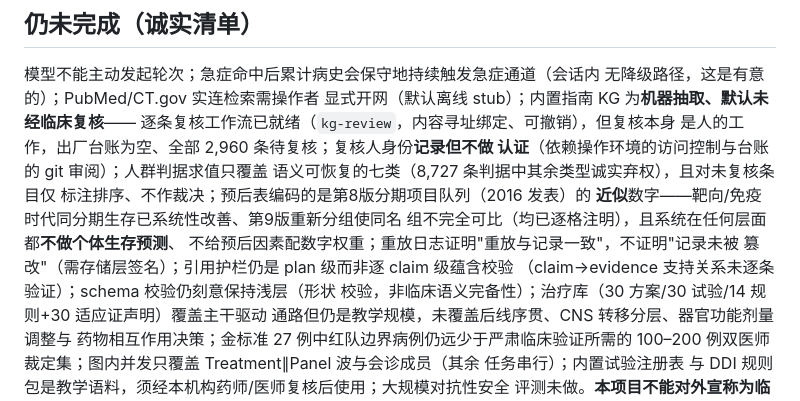
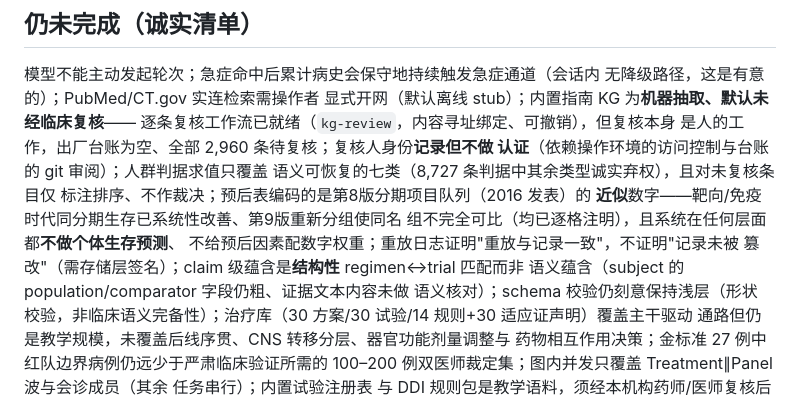
Before and after one commit to psknlr/NSCLC-Agent, a Markdown page: README.md, the part around the change. Rendered like a GitHub page.

Commit message:
Honest list: claim-level entailment is structural, not semantic
The plan-level-citations item is closed by v0.3.2; what remains open is
stated precisely — entailment is regimen-to-trial structural matching,
subject population/comparator fields are still coarse, and the evidence
text itself is not semantically checked.

Co-Authored-By: Claude Fable 5 <noreply@anthropic.com>
Claude-Session: https://claude.ai/code/session_01EY4rzzbvvBz8Qb4bwtQwqw

```diff
--- a/README.md
+++ b/README.md
@@ -465,8 +465,9 @@ python -m nsclc_agent eval     # 金标准 16/16：分期14/14 路由11/11 方
 **近似**数字——靶向/免疫时代同分期生存已系统性改善、第9版重新分组使同名
 组不完全可比（均已逐格注明），且系统在任何层面都**不做个体生存预测**、
 不给预后因素配数字权重；重放日志证明"重放与记录一致"，不证明"记录未被
-篡改"（需存储层签名）；引用护栏仍是 plan 级而非逐 claim 级蕴含校验
-（claim→evidence 支持关系未逐条验证）；schema 校验仍刻意保持浅层（形状
+篡改"（需存储层签名）；claim 级蕴含是**结构性** regimen↔trial 匹配而非
+语义蕴含（subject 的 population/comparator 字段仍粗、证据文本内容未做
+语义核对）；schema 校验仍刻意保持浅层（形状
 校验，非临床语义完备性）；治疗库（30 方案/30 试验/14 规则+30 适应证声明）覆盖主干驱动
 通路但仍是教学规模，未覆盖后线序贯、CNS 转移分层、器官功能剂量调整与
 药物相互作用决策；金标准 27 例中红队边界病例仍远少于严肃临床验证所需的
```
